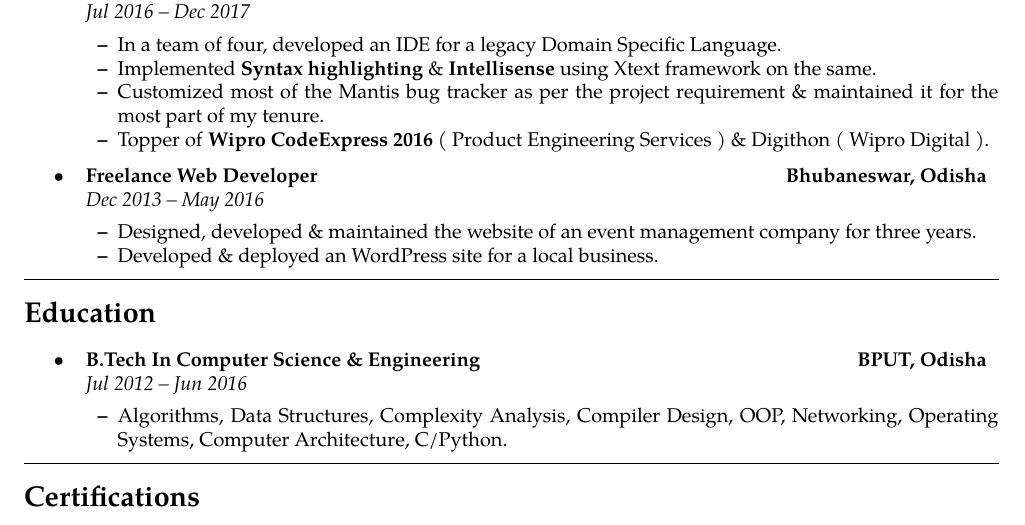
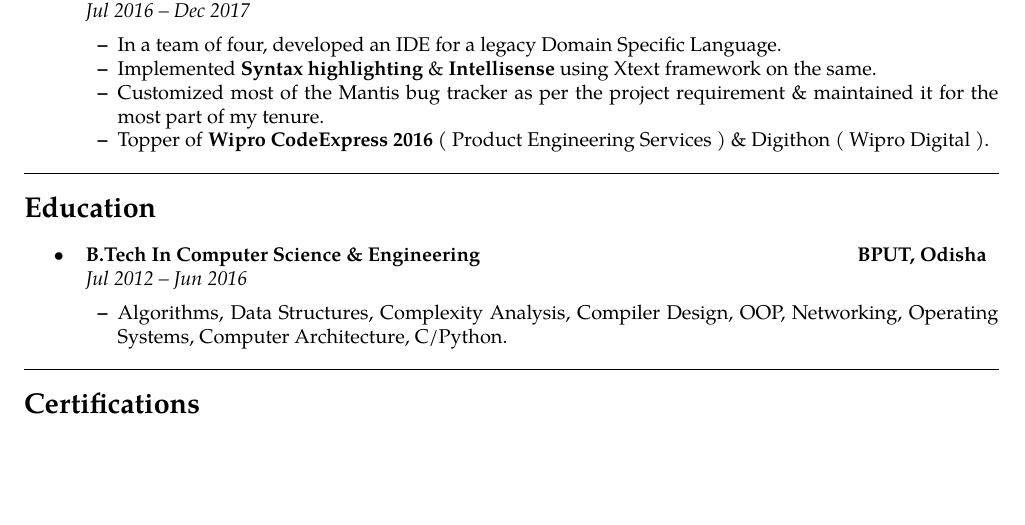
Before and after one commit to mrprofessor/resume, a LaTeX document (main.tex): part of the page, cut so that both start at the same text, the shorter picture padded with empty space. Compiled offline with pdfLaTeX.

Commit message:
Remove freelancing experiences.

```diff
--- a/main.tex
+++ b/main.tex
@@ -145,20 +145,20 @@
         \item Topper of \textbf{Wipro CodeExpress 2016} ( Product Engineering Services ) \& Digithon ( Wipro Digital ).
 	\end{itemize*}
 
-    \item
-	\headerrow
-		{\textbf{Freelance Web Developer}}
-		{\textbf{Bhubaneswar, Odisha}}
-	\\
-	\headerrow
-		{\emph{Dec 2013 -- May 2016}}
-		{\emph{}}
-	\begin{itemize*}
-	   % \setlength\itemsep{2pt}
-        \item Designed, developed \& maintained the website of an event management company for three years.
-        \item Developed \& deployed an WordPress site for a local business.
-        % \item Designed the college cult-fest website for two years.
-	\end{itemize*}
+%     \item
+% 	\headerrow
+% 		{\textbf{Freelance Web Developer}}
+% 		{\textbf{Bhubaneswar, Odisha}}
+% 	\\
+% 	\headerrow
+% 		{\emph{Dec 2013 -- May 2016}}
+% 		{\emph{}}
+% 	\begin{itemize*}
+% 	   % \setlength\itemsep{2pt}
+%         \item Designed, developed \& maintained the website of an event management company for three years.
+%         \item Developed \& deployed an WordPress site for a local business.
+%         % \item Designed the college cult-fest website for two years.
+% 	\end{itemize*}
 
 \end{itemize}
 
```
